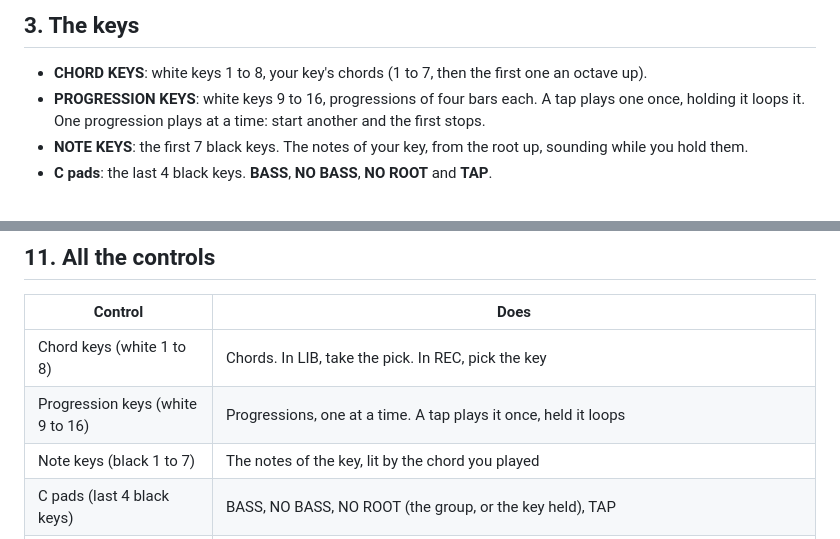
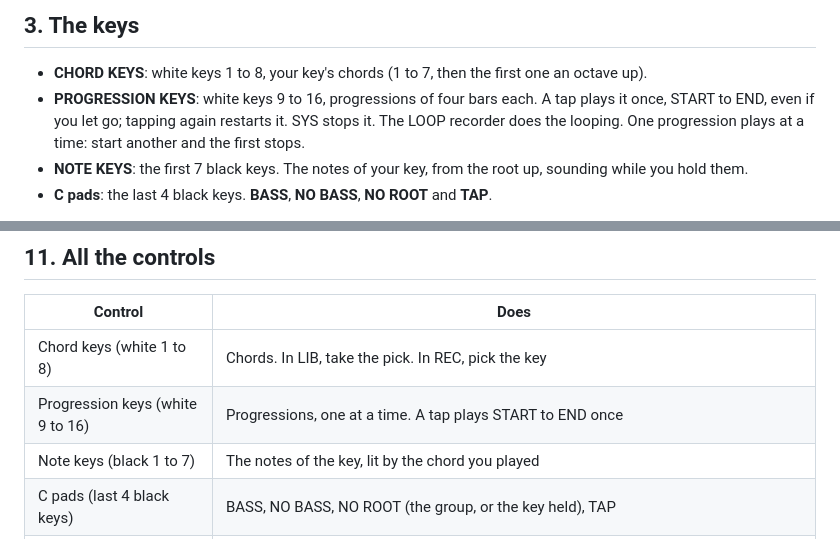
Before and after one commit to BrentWalker/MPS-16-fm1, a Markdown page: app/docs/MANUAL.md, 2 parts joined by grey strips. GitHub-like rendering.

```diff
--- a/app/docs/MANUAL.md
+++ b/app/docs/MANUAL.md
@@ -53,7 +53,7 @@ the step, it moves on by itself:
 ## 3. The keys
 
 - **CHORD KEYS**: white keys 1 to 8, your key's chords (1 to 7, then the first one an octave up).
-- **PROGRESSION KEYS**: white keys 9 to 16, progressions of four bars each. A tap plays one once, holding it loops it.
+- **PROGRESSION KEYS**: white keys 9 to 16, progressions of four bars each. A tap plays it once, START to END, even if you let go; tapping again restarts it. SYS stops it. The LOOP recorder does the looping.
   One progression plays at a time: start another and the first stops.
 - **NOTE KEYS**: the first 7 black keys. The notes of your key, from the root up, sounding while you hold them.
 - **C pads**: the last 4 black keys. **BASS**, **NO BASS**, **NO ROOT** and **TAP**.
@@ -221,7 +230,7 @@ MIDI goes out over **USB** and **Bluetooth** (the FM-1's TRS jack is MIDI in onl
 | Control | Does |
 |---|---|
 | Chord keys (white 1 to 8) | Chords. In LIB, take the pick. In REC, pick the key |
-| Progression keys (white 9 to 16) | Progressions, one at a time. A tap plays it once, held it loops |
+| Progression keys (white 9 to 16) | Progressions, one at a time. A tap plays START to END once |
 | Note keys (black 1 to 7) | The notes of the key, lit by the chord you played |
 | C pads (last 4 black keys) | BASS, NO BASS, NO ROOT (the group, or the key held), TAP |
 | HOME | Home. Held: SHIFT. In COACH: skip |
```
Also changed, not shown: other parts of app/docs/MANUAL.md (+16 -7 lines), app/docs/img/seed-loop.png, app/docs/img/seed-padedit.png, app/docs/img/seed-progedit.png, app/docs/img/seed-window.png, 2 other files.
